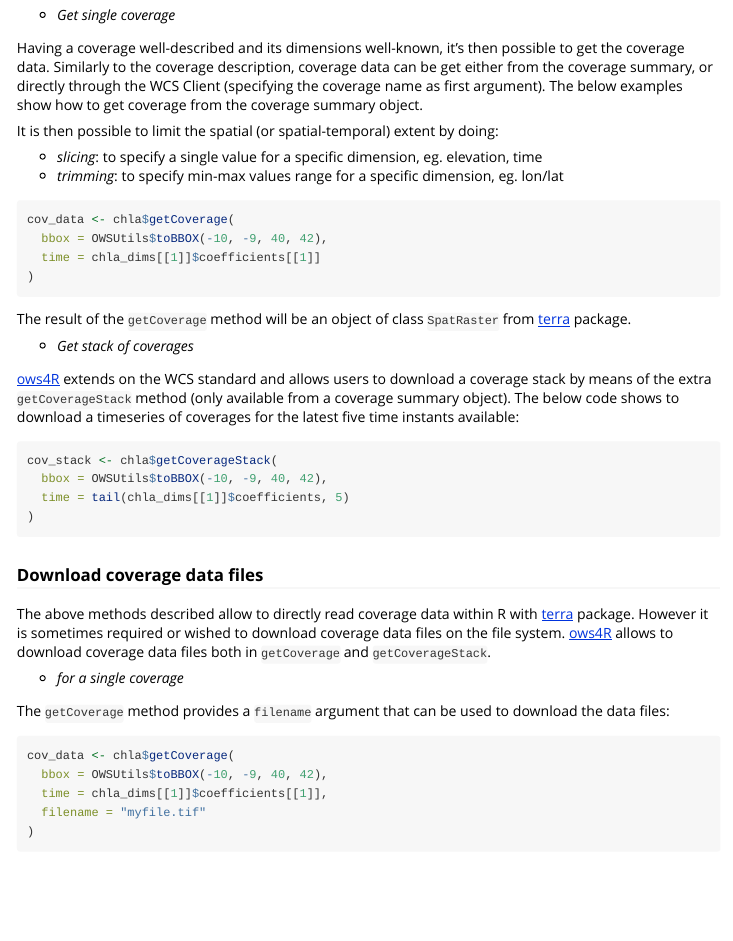
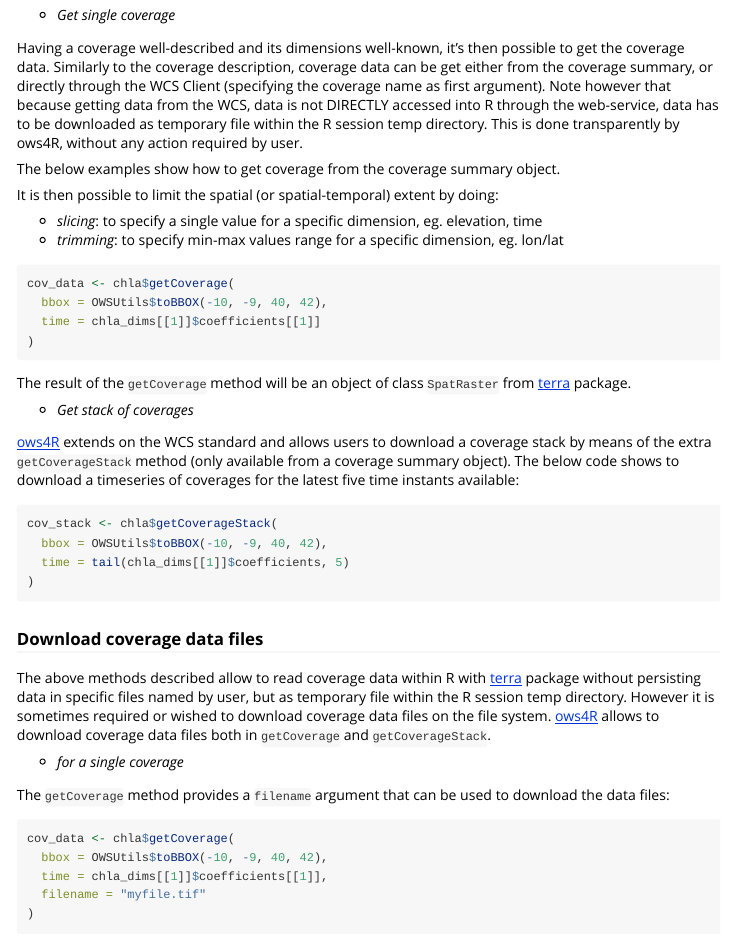
Before and after one commit to eblondel/ows4R, an R Markdown document (vignettes/wcs.Rmd): the page in a window 1100 px wide, from 1460 px down. Rendered offline with R 4.5, knitr and Pandoc, with nearby package versions; long lines of code are wrapped.

Commit message:
#91 improve vignette

```diff
--- a/vignettes/wcs.Rmd
+++ b/vignettes/wcs.Rmd
@@ -83,7 +83,9 @@
 
 * *Get single coverage*
 
-Having a coverage well-described and its dimensions well-known, it's then possible to get the coverage data. Similarly to the coverage description, coverage data can be get either from the coverage summary, or directly through the WCS Client (specifying the coverage name as first argument). The below examples show how to get coverage from the coverage summary object.
+Having a coverage well-described and its dimensions well-known, it's then possible to get the coverage data. Similarly to the coverage description, coverage data can be get either from the coverage summary, or directly through the WCS Client (specifying the coverage name as first argument). Note however that because getting data from the WCS, data is not DIRECTLY accessed into R through the web-service, data has to be downloaded as temporary file within the R session temp directory. This is done transparently by ows4R, without any action required by user.
+
+The below examples show how to get coverage from the coverage summary object.
 
 It is then possible to limit the spatial (or spatial-temporal) extent by doing:
 
@@ -112,7 +114,7 @@ cov_stack <- chla$getCoverageStack(
 
 ### Download coverage data files
 
-The above methods described allow to directly read coverage data within R with [terra](https://cran.r-project.org/package=terra) package. However it is sometimes required or wished to download coverage data files on the file system. [ows4R](https://github.com/eblondel/ows4R) allows to download coverage data files both in `getCoverage` and `getCoverageStack`.
+The above methods described allow to read coverage data within R with [terra](https://cran.r-project.org/package=terra) package without persisting data in specific files named by user, but as temporary file within the R session temp directory. However it is sometimes required or wished to download coverage data files on the file system. [ows4R](https://github.com/eblondel/ows4R) allows to download coverage data files both in `getCoverage` and `getCoverageStack`.
 
 * *for a single coverage*
 
```
